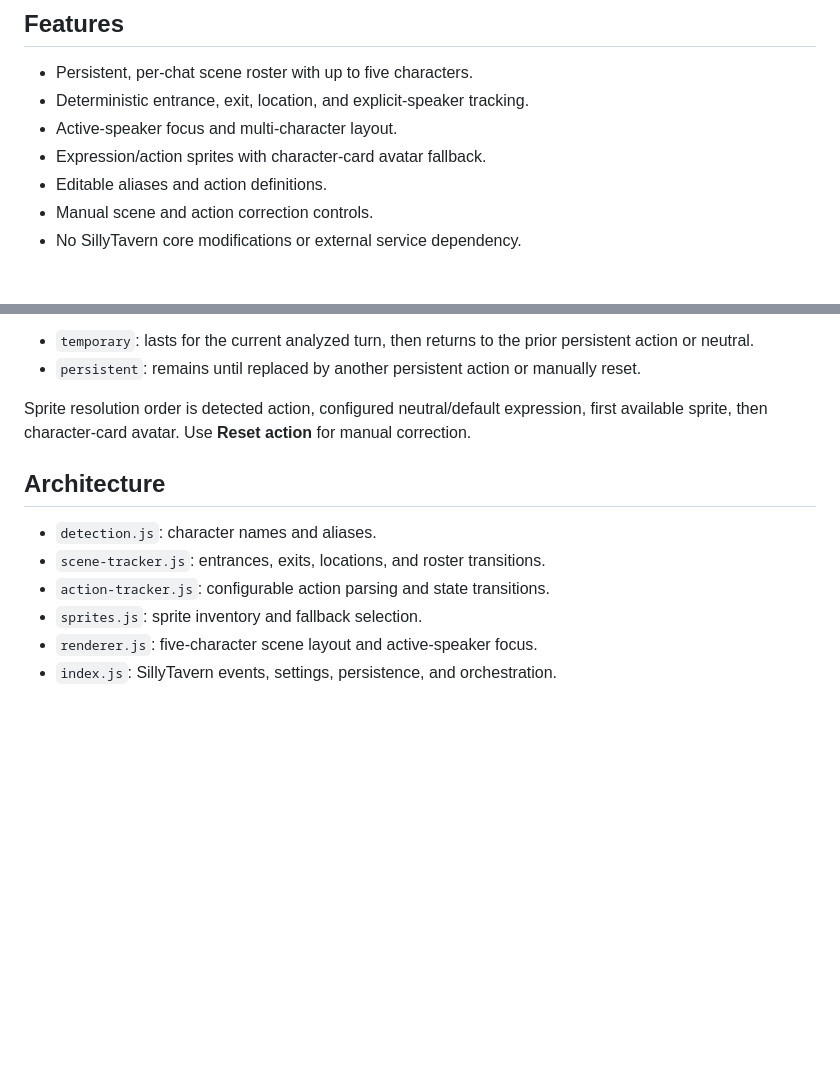
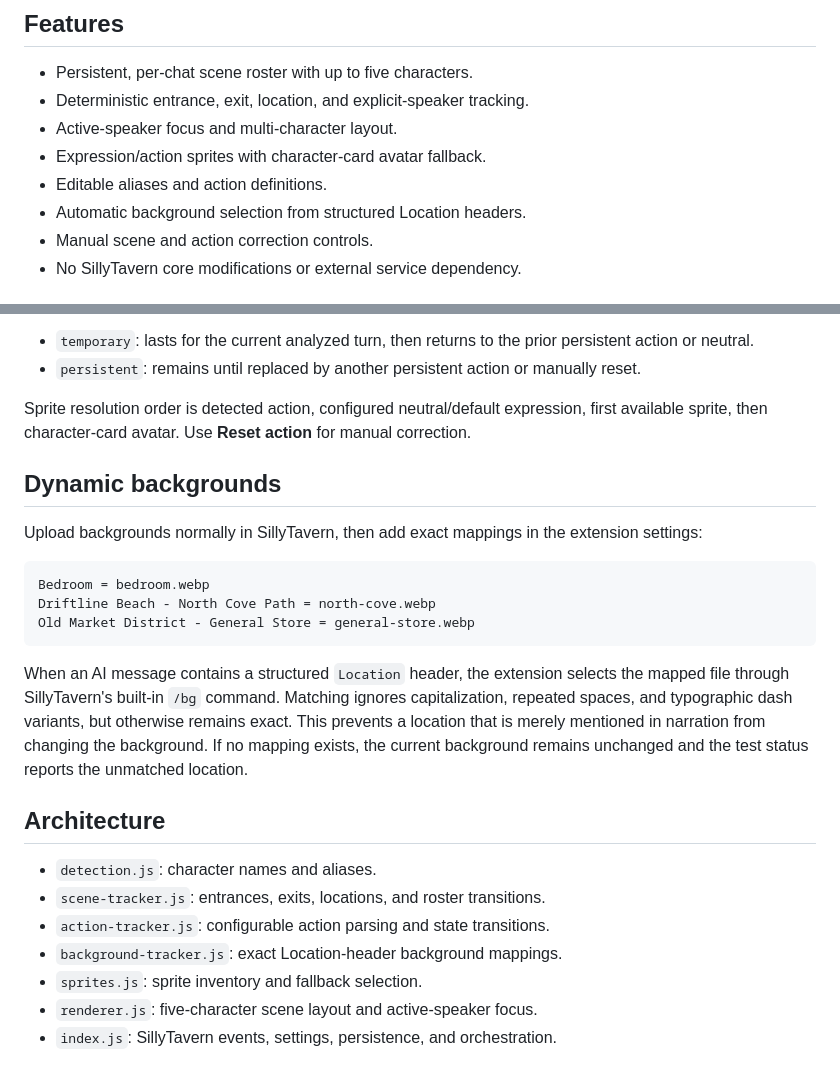
Before and after one commit to willdel/sillytavern-vn-npc-sprites, a Markdown page: README.md, 2 parts joined by grey strips. GitHub-like rendering; blank space fills up the shorter version.

Commit message:
Add Location-header dynamic backgrounds

````diff
--- a/README.md
+++ b/README.md
@@ -9,6 +9,7 @@ A third-party UI extension that displays lorebook-driven NPCs in Visual Novel mo
 - Active-speaker focus and multi-character layout.
 - Expression/action sprites with character-card avatar fallback.
 - Editable aliases and action definitions.
+- Automatic background selection from structured Location headers.
 - Manual scene and action correction controls.
 - No SillyTavern core modifications or external service dependency.
 
@@ -51,11 +52,24 @@ The optional numeric priority selects the most important action when several occ
 
 Sprite resolution order is detected action, configured neutral/default expression, first available sprite, then character-card avatar. Use **Reset action** for manual correction.
 
+## Dynamic backgrounds
+
+Upload backgrounds normally in SillyTavern, then add exact mappings in the extension settings:
+
+```text
+Bedroom = bedroom.webp
+Driftline Beach - North Cove Path = north-cove.webp
+Old Market District - General Store = general-store.webp
+```
+
+When an AI message contains a structured `Location` header, the extension selects the mapped file through SillyTavern's built-in `/bg` command. Matching ignores capitalization, repeated spaces, and typographic dash variants, but otherwise remains exact. This prevents a location that is merely mentioned in narration from changing the background. If no mapping exists, the current background remains unchanged and the test status reports the unmatched location.
+
 ## Architecture
 
 - `detection.js`: character names and aliases.
 - `scene-tracker.js`: entrances, exits, locations, and roster transitions.
 - `action-tracker.js`: configurable action parsing and state transitions.
+- `background-tracker.js`: exact Location-header background mappings.
 - `sprites.js`: sprite inventory and fallback selection.
 - `renderer.js`: five-character scene layout and active-speaker focus.
 - `index.js`: SillyTavern events, settings, persistence, and orchestration.
````
